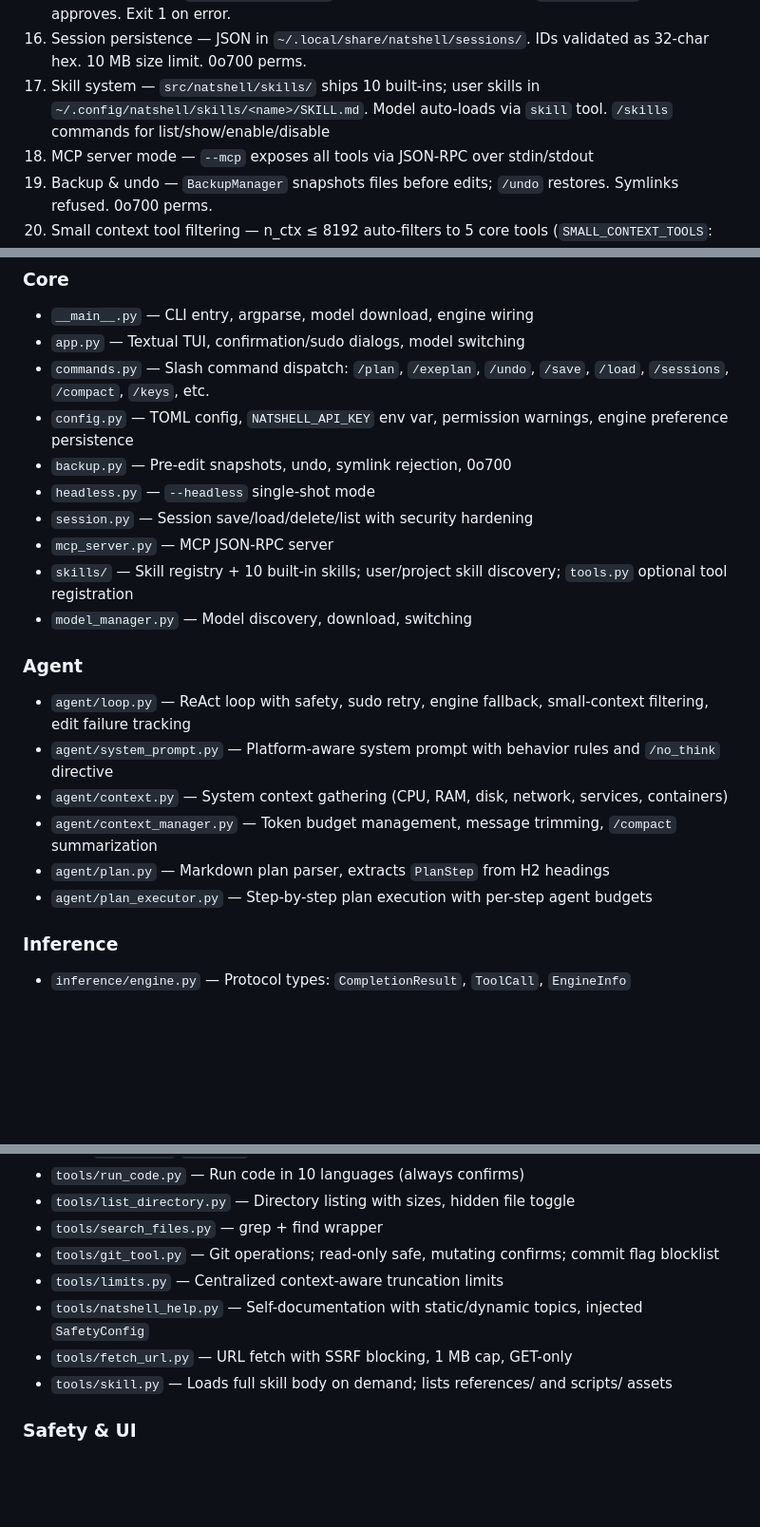
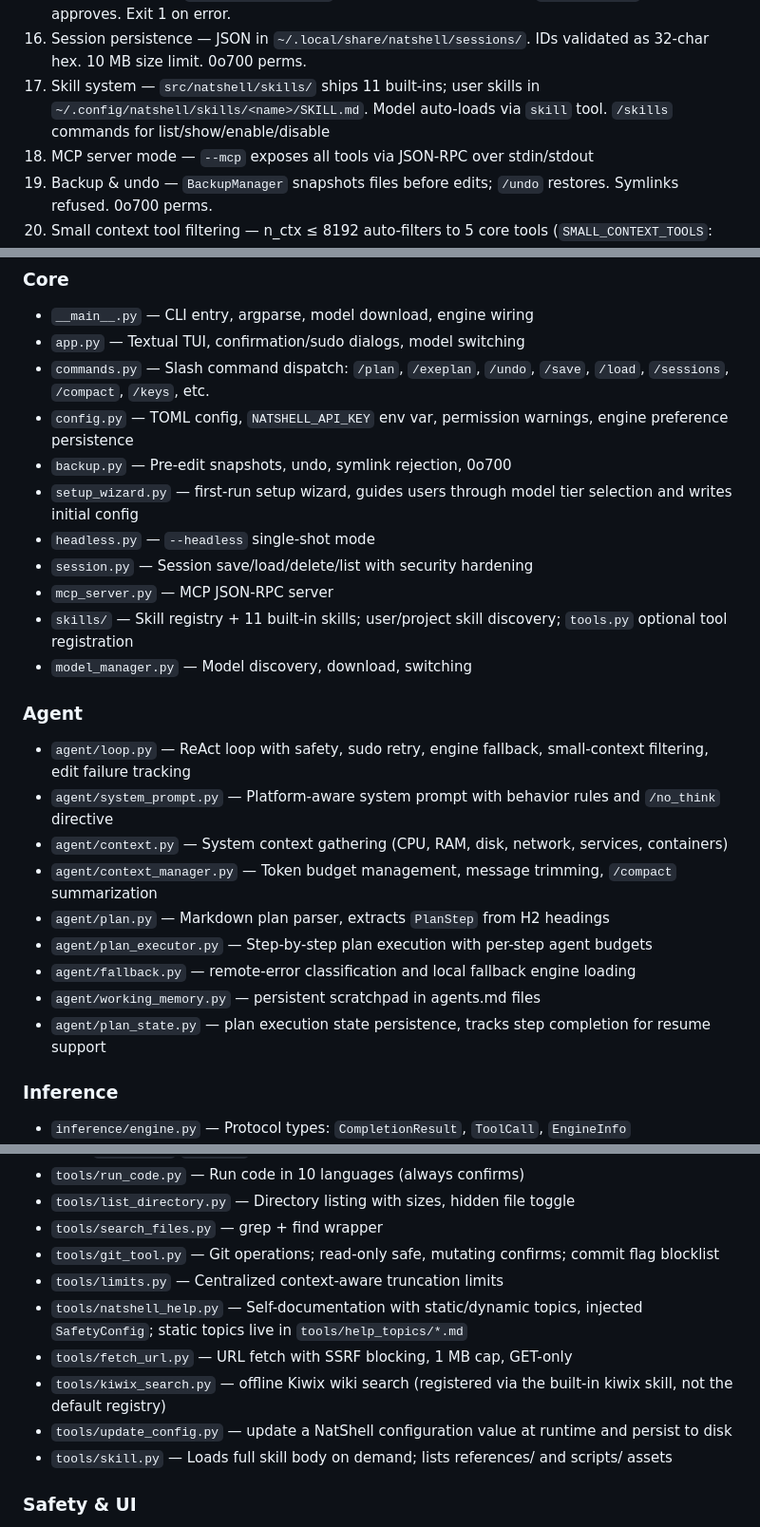
Before and after one commit to Barent/natshell, a Markdown page: CLAUDE.md, 3 parts joined by grey strips. Shown at 95% size. Rendered like a GitHub page; blank space fills up the shorter version.

Commit message:
docs: sync CLAUDE.md with consolidation refactor

```diff
--- a/CLAUDE.md
+++ b/CLAUDE.md
@@ -30,7 +30,7 @@ NatShell is an agentic TUI that provides a natural language interface to Linux,
 14. Edit failure tracking — escalating warnings after 2+ failures; completion guard prevents declaring success when all edits failed
 15. Headless mode — `--headless "prompt"` for single-shot invocations. `--danger-fast` auto-approves. Exit 1 on error.
 16. Session persistence — JSON in `~/.local/share/natshell/sessions/`. IDs validated as 32-char hex. 10 MB size limit. 0o700 perms.
-17. Skill system — `src/natshell/skills/` ships 10 built-ins; user skills in `~/.config/natshell/skills/<name>/SKILL.md`. Model auto-loads via `skill` tool. `/skills` commands for list/show/enable/disable
+17. Skill system — `src/natshell/skills/` ships 11 built-ins; user skills in `~/.config/natshell/skills/<name>/SKILL.md`. Model auto-loads via `skill` tool. `/skills` commands for list/show/enable/disable
 18. MCP server mode — `--mcp` exposes all tools via JSON-RPC over stdin/stdout
 19. Backup & undo — `BackupManager` snapshots files before edits; `/undo` restores. Symlinks refused. 0o700 perms.
 20. Small context tool filtering — n_ctx ≤ 8192 auto-filters to 5 core tools (`SMALL_CONTEXT_TOOLS`: execute_shell, read_file, write_file, edit_file, list_directory)
@@ -48,10 +48,11 @@ Rich markup escaping on all LLM output; command chaining splits on `&&`/`||`/`;`
 - `commands.py` — Slash command dispatch: `/plan`, `/exeplan`, `/undo`, `/save`, `/load`, `/sessions`, `/compact`, `/keys`, etc.
 - `config.py` — TOML config, `NATSHELL_API_KEY` env var, permission warnings, engine preference persistence
 - `backup.py` — Pre-edit snapshots, undo, symlink rejection, 0o700
+- `setup_wizard.py` — first-run setup wizard, guides users through model tier selection and writes initial config
 - `headless.py` — `--headless` single-shot mode
 - `session.py` — Session save/load/delete/list with security hardening
 - `mcp_server.py` — MCP JSON-RPC server
-- `skills/` — Skill registry + 10 built-in skills; user/project skill discovery; `tools.py` optional tool registration
+- `skills/` — Skill registry + 11 built-in skills; user/project skill discovery; `tools.py` optional tool registration
 - `model_manager.py` — Model discovery, download, switching
 
 ### Agent
@@ -61,6 +62,9 @@ Rich markup escaping on all LLM output; command chaining splits on `&&`/`||`/`;`
 - `agent/context_manager.py` — Token budget management, message trimming, `/compact` summarization
 - `agent/plan.py` — Markdown plan parser, extracts `PlanStep` from H2 headings
 - `agent/plan_executor.py` — Step-by-step plan execution with per-step agent budgets
+- `agent/fallback.py` — remote-error classification and local fallback engine loading
+- `agent/working_memory.py` — persistent scratchpad in agents.md files
+- `agent/plan_state.py` — plan execution state persistence, tracks step completion for resume support
 
 ### Inference
 - `inference/engine.py` — Protocol types: `CompletionResult`, `ToolCall`, `EngineInfo`
@@ -80,8 +84,10 @@ Rich markup escaping on all LLM output; command chaining splits on `&&`/`||`/`;`
 - `tools/search_files.py` — grep + find wrapper
 - `tools/git_tool.py` — Git operations; read-only safe, mutating confirms; commit flag blocklist
 - `tools/limits.py` — Centralized context-aware truncation limits
-- `tools/natshell_help.py` — Self-documentation with static/dynamic topics, injected `SafetyConfig`
+- `tools/natshell_help.py` — Self-documentation with static/dynamic topics, injected `SafetyConfig`; static topics live in `tools/help_topics/*.md`
 - `tools/fetch_url.py` — URL fetch with SSRF blocking, 1 MB cap, GET-only
+- `tools/kiwix_search.py` — offline Kiwix wiki search (registered via the built-in kiwix skill, not the default registry)
+- `tools/update_config.py` — update a NatShell configuration value at runtime and persist to disk
 - `tools/skill.py` — Loads full skill body on demand; lists references/ and scripts/ assets
 
 ### Safety & UI
```
Also changed, not shown: other parts of CLAUDE.md (+2 -1 lines).
